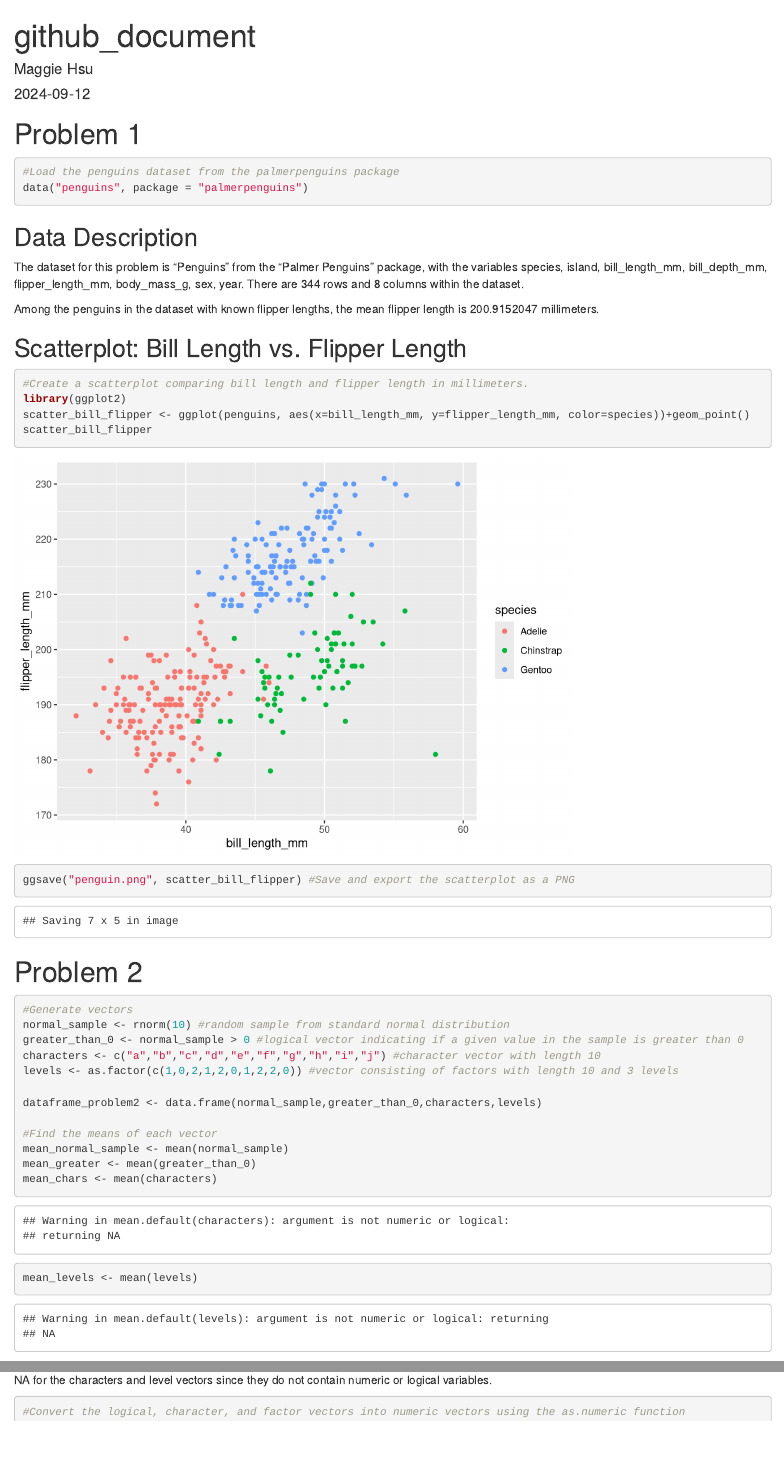
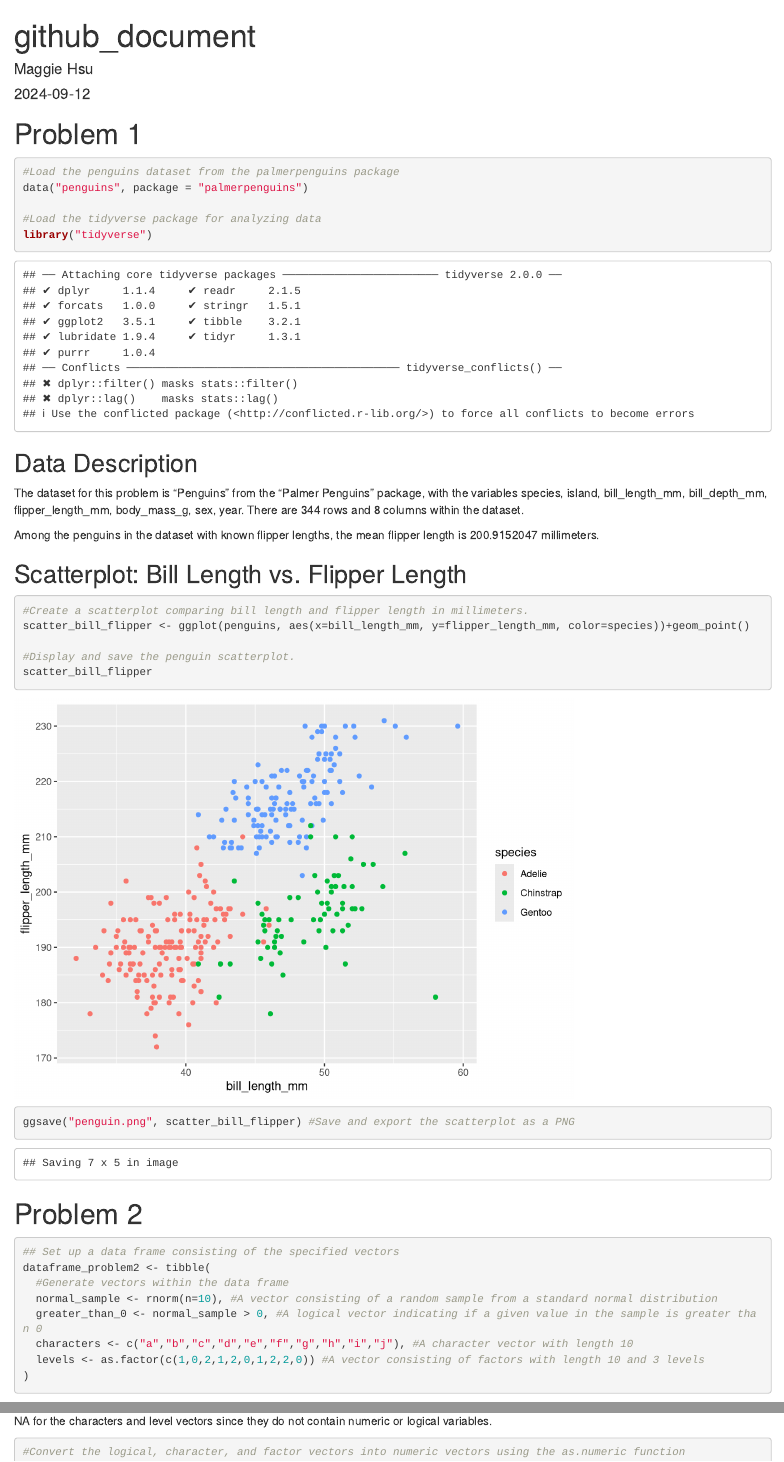
Before and after one commit to mh4588/p8105_hw1_mh4588, an R Markdown document (p8105_hw1_mh4588.Rmd): the page in a window 1100 px wide, from its top, and a second part further down, joined at a grey line. Rendered offline with R 4.5, knitr and Pandoc, with nearby package versions; code that draws random numbers runs with fixed seeds of ours; some code elsewhere in the file could not run offline.

Commit message:
Edited for organization.

````diff
--- a/p8105_hw1_mh4588.Rmd
+++ b/p8105_hw1_mh4588.Rmd
@@ -10,6 +10,10 @@ date: "2024-09-12"
 ```{r problem 1 load dataset}
 #Load the penguins dataset from the palmerpenguins package
 data("penguins", package = "palmerpenguins")
+
+#Load the tidyverse package for analyzing data
+library("tidyverse")
+
 ```
 ## Data Description
 The dataset for this problem is "Penguins" from the "Palmer Penguins" package, with the variables `r names(penguins) `. There are `r nrow(penguins)` rows and `r ncol(penguins)` columns within the dataset.
@@ -19,27 +23,23 @@ Among the penguins in the dataset with known flipper lengths, the mean flipper l
 ## Scatterplot: Bill Length vs. Flipper Length
 ```{r problem 1 scatterplot, warning=FALSE}
 #Create a scatterplot comparing bill length and flipper length in millimeters.
-library(ggplot2)
 scatter_bill_flipper <- ggplot(penguins, aes(x=bill_length_mm, y=flipper_length_mm, color=species))+geom_point()
+
+#Display and save the penguin scatterplot.
 scatter_bill_flipper
 ggsave("penguin.png", scatter_bill_flipper) #Save and export the scatterplot as a PNG
 ```
 
 # Problem 2
 ```{r problem 2 data frame}
-#Generate vectors
-normal_sample <- rnorm(10) #random sample from standard normal distribution
-greater_than_0 <- normal_sample > 0 #logical vector indicating if a given value in the sample is greater than 0
-characters <- c("a","b","c","d","e","f","g","h","i","j") #character vector with length 10
-levels <- as.factor(c(1,0,2,1,2,0,1,2,2,0)) #vector consisting of factors with length 10 and 3 levels
-
-dataframe_problem2 <- data.frame(normal_sample,greater_than_0,characters,levels)
-
-#Find the means of each vector
-mean_normal_sample <- mean(normal_sample)
-mean_greater <- mean(greater_than_0)
-mean_chars <- mean(characters)
-mean_levels <- mean(levels)
+## Set up a data frame consisting of the specified vectors
+dataframe_problem2 <- tibble(
+  #Generate vectors within the data frame
+  normal_sample <- rnorm(n=10), #A vector consisting of a random sample from a standard normal distribution
+  greater_than_0 <- normal_sample > 0, #A logical vector indicating if a given value in the sample is greater than 0
+  characters <- c("a","b","c","d","e","f","g","h","i","j"), #A character vector with length 10
+  levels <- as.factor(c(1,0,2,1,2,0,1,2,2,0)) #A vector consisting of factors with length 10 and 3 levels
+)
 ```
 The means for the "normal sample" and "greater than 0" vectors both result in calculated, numeric values. However, the mean() command returns NA for the characters and level vectors since they do not contain numeric or logical variables.
 
````
